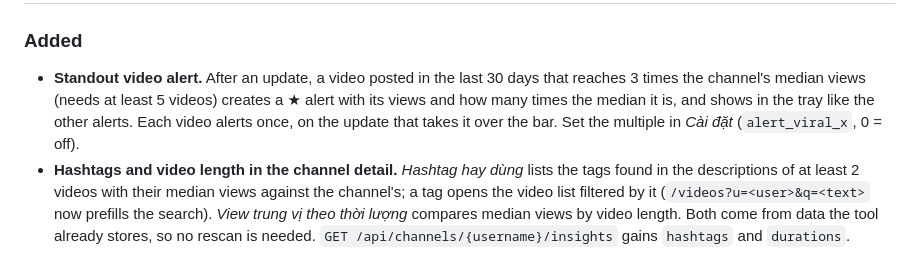
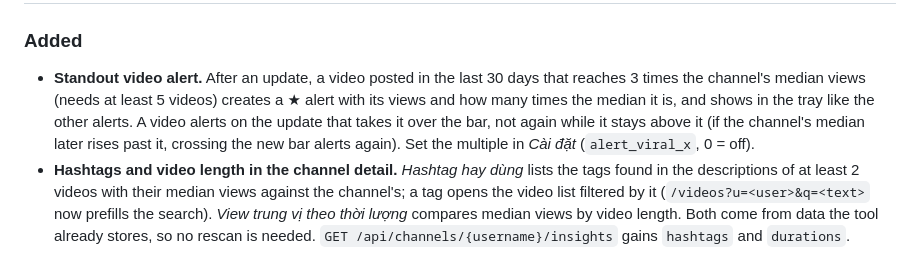
Before and after one commit to huuhungn/ttwatch, a Markdown page: CHANGELOG.md, the part around one of its changes. GitHub-like rendering.

```diff
--- a/CHANGELOG.md
+++ b/CHANGELOG.md
@@ -4,6 +4,6 @@
 
 ### Added
-- **Standout video alert.** After an update, a video posted in the last 30 days that reaches 3 times the channel's median views (needs at least 5 videos) creates a ★ alert with its views and how many times the median it is, and shows in the tray like the other alerts. Each video alerts once, on the update that takes it over the bar. Set the multiple in *Cài đặt* (`alert_viral_x`, 0 = off).
+- **Standout video alert.** After an update, a video posted in the last 30 days that reaches 3 times the channel's median views (needs at least 5 videos) creates a ★ alert with its views and how many times the median it is, and shows in the tray like the other alerts. A video alerts on the update that takes it over the bar, not again while it stays above it (if the channel's median later rises past it, crossing the new bar alerts again). Set the multiple in *Cài đặt* (`alert_viral_x`, 0 = off).
 - **Hashtags and video length in the channel detail.** *Hashtag hay dùng* lists the tags found in the descriptions of at least 2 videos with their median views against the channel's; a tag opens the video list filtered by it (`/videos?u=<user>&q=<text>` now prefills the search). *View trung vị theo thời lượng* compares median views by video length. Both come from data the tool already stores, so no rescan is needed. `GET /api/channels/{username}/insights` gains `hashtags` and `durations`.
 
 ### Changed
```
Also changed, not shown: other parts of CHANGELOG.md (+1 -1 lines), docs/user-guide.md (+1 -1 lines).
